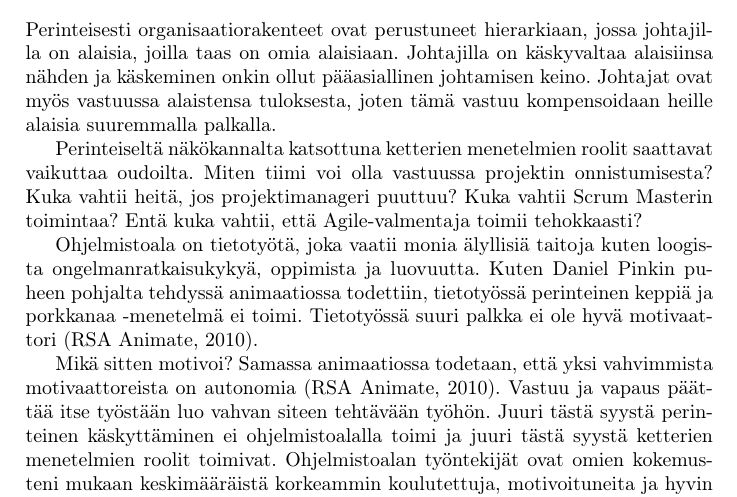
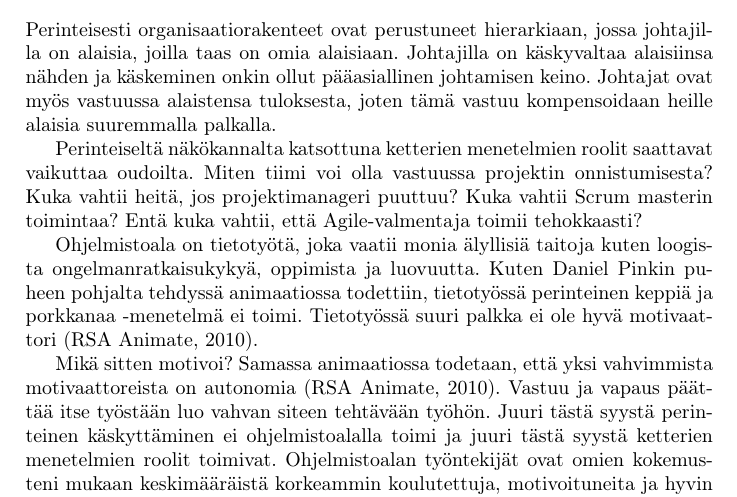
Before and after one commit to rap1ds/sfpm-excercise-5, a LaTeX document (dippa.tex): part of page 3 of 4, cut so that both start at the same text. Compiled offline with pdfLaTeX.

Commit message:
"Update"

```diff
--- a/dippa.tex
+++ b/dippa.tex
@@ -93,7 +93,7 @@ Tuotteen omistajan tulee olla kuitenkin tiiviissä yhteistyössä tiimin kanssa.
 
 Perinteisesti organisaatiorakenteet ovat perustuneet hierarkiaan, jossa johtajilla on alaisia, joilla taas on omia alaisiaan. Johtajilla on käskyvaltaa alaisiinsa nähden ja käskeminen onkin ollut pääasiallinen johtamisen keino. Johtajat ovat myös vastuussa alaistensa tuloksesta, joten tämä vastuu kompensoidaan heille alaisia suuremmalla palkalla.
 
-Perinteiseltä näkökannalta katsottuna ketterien menetelmien roolit saattavat vaikuttaa oudoilta. Miten tiimi voi olla vastuussa projektin onnistumisesta? Kuka vahtii heitä, jos projektimanageri puuttuu? Kuka vahtii Scrum Masterin toimintaa? Entä kuka vahtii, että Agile-valmentaja toimii tehokkaasti?
+Perinteiseltä näkökannalta katsottuna ketterien menetelmien roolit saattavat vaikuttaa oudoilta. Miten tiimi voi olla vastuussa projektin onnistumisesta? Kuka vahtii heitä, jos projektimanageri puuttuu? Kuka vahtii Scrum masterin toimintaa? Entä kuka vahtii, että Agile-valmentaja toimii tehokkaasti?
 
 Ohjelmistoala on tietotyötä, joka vaatii monia älyllisiä taitoja kuten loogista ongelmanratkaisukykyä, oppimista ja luovuutta. Kuten Daniel Pinkin puheen pohjalta tehdyssä animaatiossa todettiin, tietotyössä perinteinen keppiä ja porkkanaa -menetelmä ei toimi. Tietotyössä suuri palkka ei ole hyvä motivaattori \citepalias{rsaanimate}.
 
```
